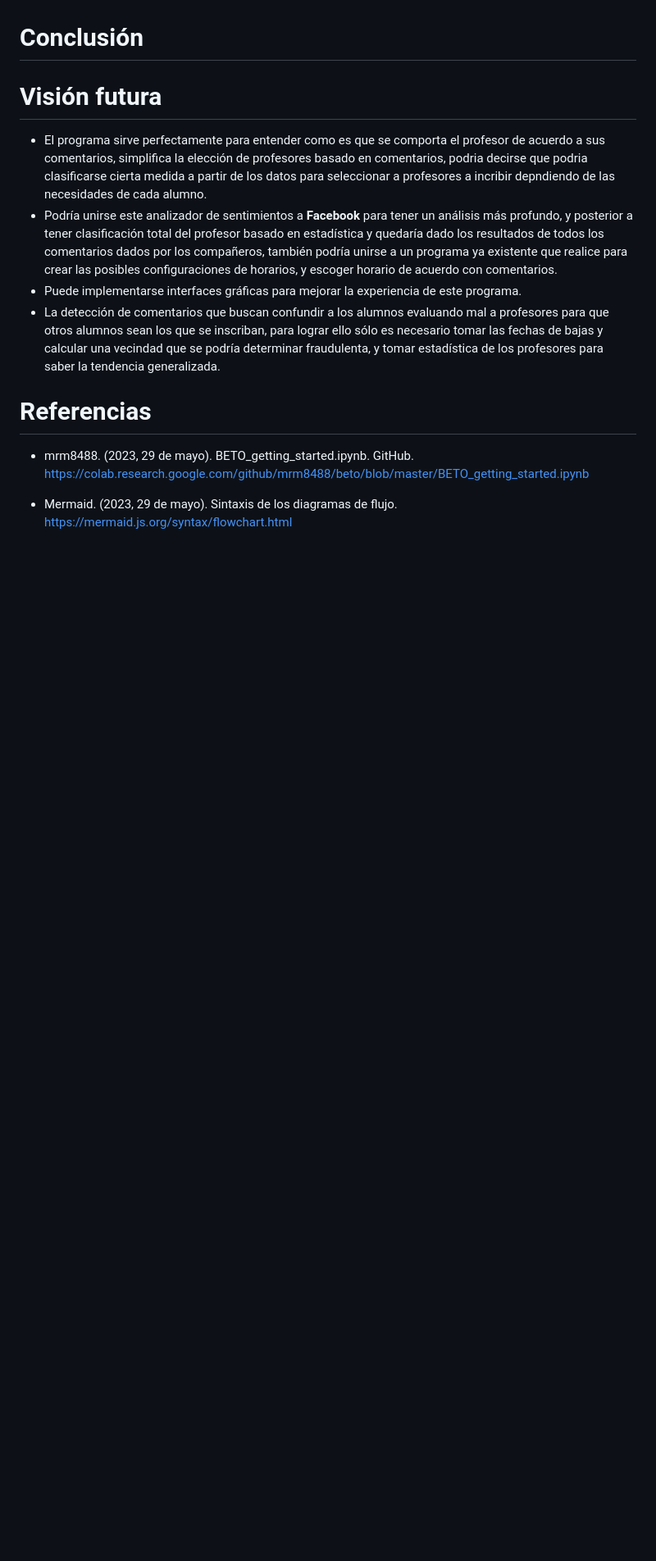
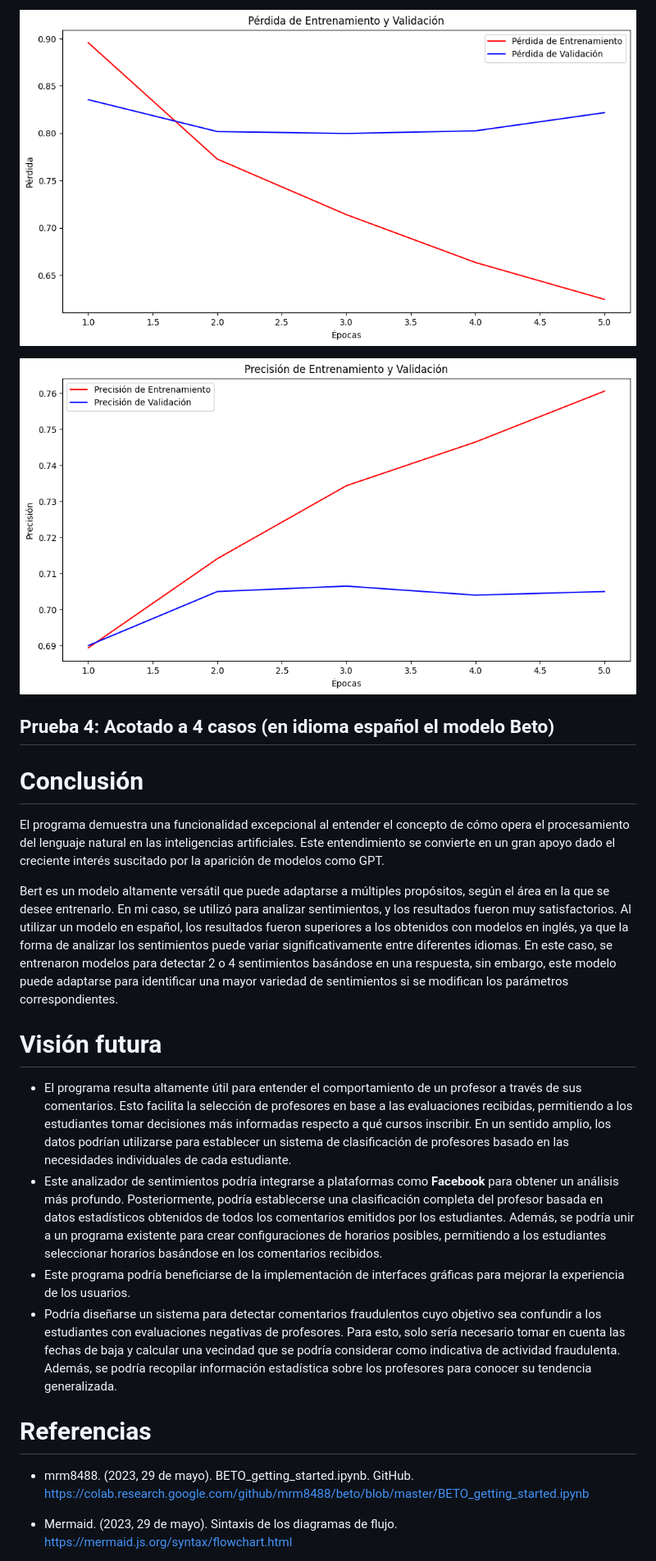
Before and after one commit to EzioFenix/Proyecto_final_analisis_de_texto, a Markdown page: README.md, the part around the change printed below. Shown: that part at 82% size. GitHub-like rendering; pictures changed too: assets/resultado3-1.png (added), assets/resultado3-2.png (added); blank space fills up the shorter version.

Commit message:
3ra prueba
casi terminado

```diff
--- a/README.md
+++ b/README.md
@@ -446,13 +474,23 @@ El resultado es que mejoro muy poco con respecto  a la que no tenia drop, entonc
+![](./assets/resultado3-1.png)
+
+![](./assets/resultado3-2.png)
+
+## Prueba 4: Acotado a 4 casos (en idioma español el modelo Beto)
+
 
 
 # Conclusión
 
+El programa demuestra una funcionalidad excepcional al entender el concepto de cómo opera el procesamiento del lenguaje natural en las inteligencias artificiales. Este entendimiento se convierte en un gran apoyo dado el creciente interés suscitado por la aparición de modelos como GPT.
+
+Bert es un modelo altamente versátil que puede adaptarse a múltiples propósitos, según el área en la que se desee entrenarlo. En mi caso, se utilizó para analizar sentimientos, y los resultados fueron muy satisfactorios. Al utilizar un modelo en español, los resultados fueron superiores a los obtenidos con modelos en inglés, ya que la forma de analizar los sentimientos puede variar significativamente entre diferentes idiomas. En este caso, se entrenaron modelos para detectar 2 o 4 sentimientos basándose en una respuesta, sin embargo, este modelo puede adaptarse para identificar una mayor variedad de sentimientos si se modifican los parámetros correspondientes.
+
 # Visión futura
 
-- El programa sirve perfectamente para entender como es que se comporta el profesor  de acuerdo a sus comentarios, simplifica la elección de profesores basado en comentarios,  podria decirse que podria clasificarse cierta medida a partir de los datos para seleccionar a profesores a incribir depndiendo de las necesidades de cada alumno.
-- Podría unirse este analizador de sentimientos a **Facebook** para tener un análisis más profundo, y posterior a tener clasificación total del profesor basado en estadística y quedaría dado los resultados de todos los comentarios dados por los compañeros,  también podría unirse a un programa ya existente que realice para crear las posibles configuraciones de horarios, y escoger horario de acuerdo con comentarios.
-- Puede implementarse interfaces gráficas para mejorar la experiencia de este programa.
-- La detección de comentarios que buscan  confundir  a los alumnos evaluando mal a profesores para que otros alumnos sean los que se inscriban, para lograr ello sólo es necesario tomar las fechas de bajas y calcular una vecindad que se podría determinar fraudulenta, y tomar estadística de los profesores para saber la tendencia generalizada.
+- El programa resulta altamente útil para entender el comportamiento de un profesor a través de sus comentarios. Esto facilita la selección de profesores en base a las evaluaciones recibidas, permitiendo a los estudiantes tomar decisiones más informadas respecto a qué cursos inscribir. En un sentido amplio, los datos podrían utilizarse para establecer un sistema de clasificación de profesores basado en las necesidades individuales de cada estudiante.
+- Este analizador de sentimientos podría integrarse a plataformas como **Facebook** para obtener un análisis más profundo. Posteriormente, podría establecerse una clasificación completa del profesor basada en datos estadísticos obtenidos de todos los comentarios emitidos por los estudiantes. Además, se podría unir a un programa existente para crear configuraciones de horarios posibles, permitiendo a los estudiantes seleccionar horarios basándose en los comentarios recibidos.
+- Este programa podría beneficiarse de la implementación de interfaces gráficas para mejorar la experiencia de los usuarios.
+- Podría diseñarse un sistema para detectar comentarios fraudulentos cuyo objetivo sea confundir a los estudiantes con evaluaciones negativas de profesores. Para esto, solo sería necesario tomar en cuenta las fechas de baja y calcular una vecindad que se podría considerar como indicativa de actividad fraudulenta. Además, se podría recopilar información estadística sobre los profesores para conocer su tendencia generalizada.
 
 # Referencias
 
```
Also changed, not shown: other parts of README.md (+49 -21 lines), assets/resultado2-1.png (added), assets/resultado2.png (added), 5 other files.
